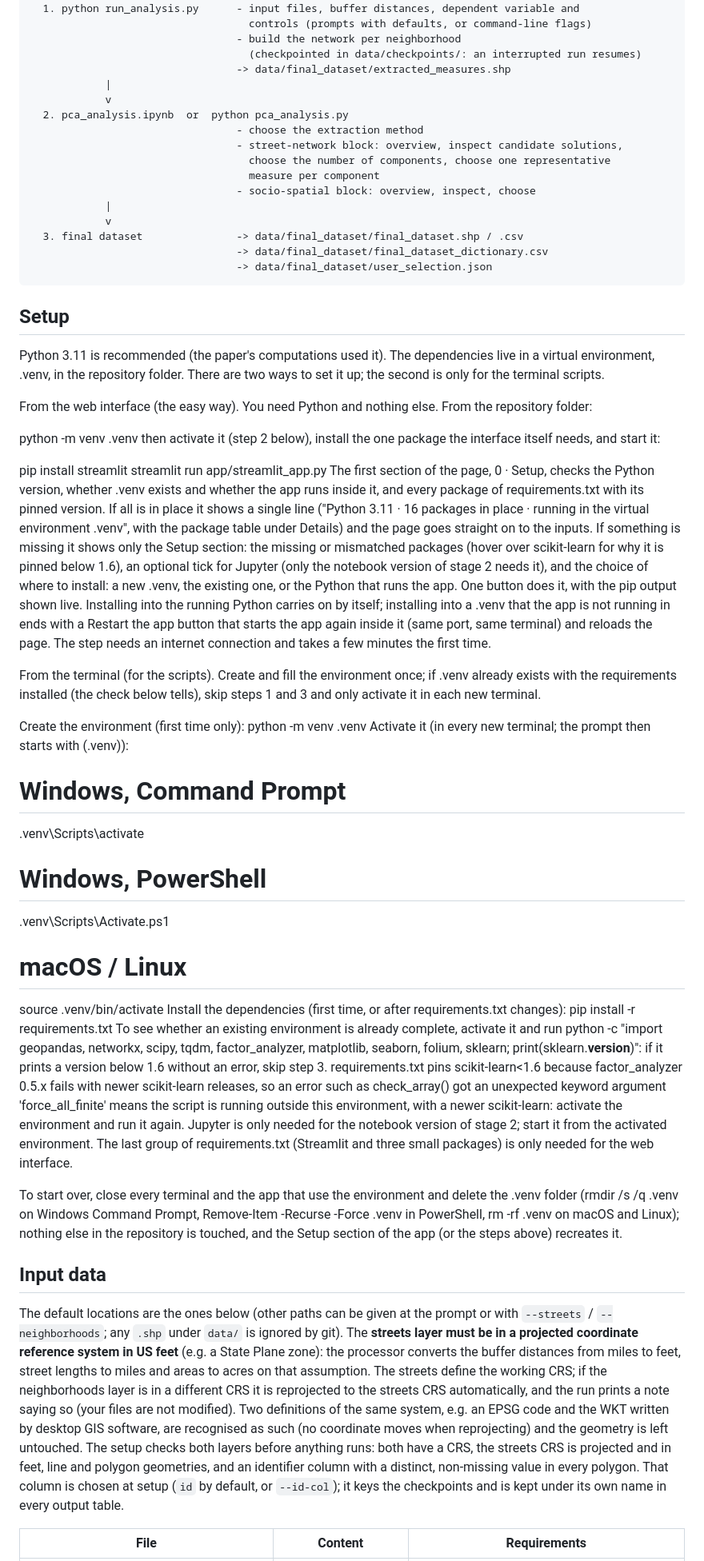
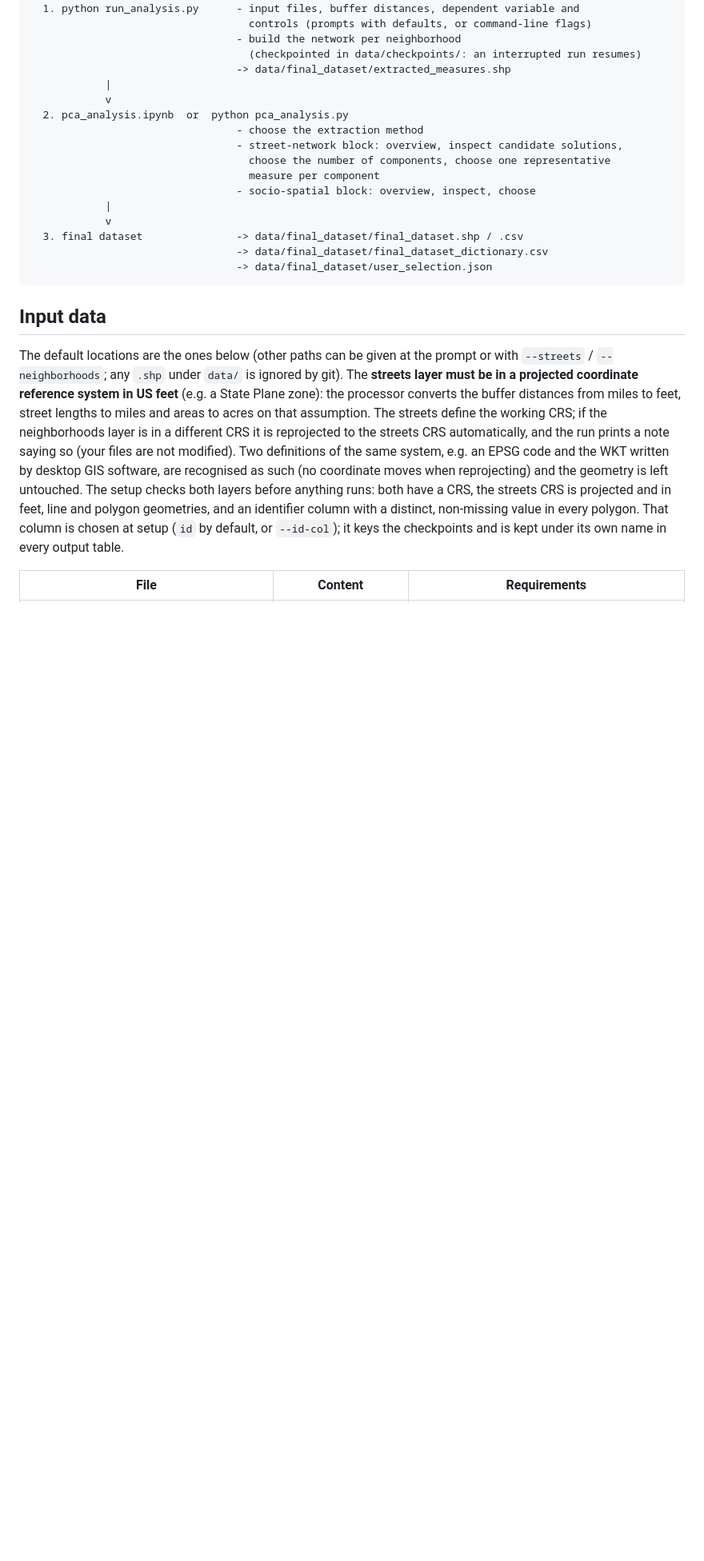
Before and after one commit to Erfankt/urban-network-analysis, a Markdown page: README.md, the part around the change. Shown at 80% size. GitHub-like rendering; blank space fills up the shorter version.

Commit message:
Simplify README setup instructions
Removed detailed setup instructions for Python environment and dependencies.

````diff
--- a/README.md
+++ b/README.md
@@ -37,35 +37,6 @@ data/streetnetwork/streets.shp            data/neighborhoods/neighborhoods.shp
                                  -> data/final_dataset/user_selection.json
 ```
 
-## Setup
-
-Python 3.11 is recommended (the paper's computations used it). The dependencies live in a virtual environment, .venv, in the repository folder. There are two ways to set it up; the second is only for the terminal scripts.
-
-From the web interface (the easy way). You need Python and nothing else. From the repository folder:
-
-python -m venv .venv
-then activate it (step 2 below), install the one package the interface itself needs, and start it:
-
-pip install streamlit
-streamlit run app/streamlit_app.py
-The first section of the page, 0 · Setup, checks the Python version, whether .venv exists and whether the app runs inside it, and every package of requirements.txt with its pinned version. If all is in place it shows a single line ("Python 3.11 · 16 packages in place · running in the virtual environment .venv", with the package table under Details) and the page goes straight on to the inputs. If something is missing it shows only the Setup section: the missing or mismatched packages (hover over scikit-learn for why it is pinned below 1.6), an optional tick for Jupyter (only the notebook version of stage 2 needs it), and the choice of where to install: a new .venv, the existing one, or the Python that runs the app. One button does it, with the pip output shown live. Installing into the running Python carries on by itself; installing into a .venv that the app is not running in ends with a Restart the app button that starts the app again inside it (same port, same terminal) and reloads the page. The step needs an internet connection and takes a few minutes the first time.
-
-From the terminal (for the scripts). Create and fill the environment once; if .venv already exists with the requirements installed (the check below tells), skip steps 1 and 3 and only activate it in each new terminal.
-
-Create the environment (first time only):
-python -m venv .venv
-Activate it (in every new terminal; the prompt then starts with (.venv)):
-# Windows, Command Prompt
-.venv\Scripts\activate
-# Windows, PowerShell
-.venv\Scripts\Activate.ps1
-# macOS / Linux
-source .venv/bin/activate
-Install the dependencies (first time, or after requirements.txt changes):
-pip install -r requirements.txt
-To see whether an existing environment is already complete, activate it and run python -c "import geopandas, networkx, scipy, tqdm, factor_analyzer, matplotlib, seaborn, folium, sklearn; print(sklearn.__version__)": if it prints a version below 1.6 without an error, skip step 3. requirements.txt pins scikit-learn<1.6 because factor_analyzer 0.5.x fails with newer scikit-learn releases, so an error such as check_array() got an unexpected keyword argument 'force_all_finite' means the script is running outside this environment, with a newer scikit-learn: activate the environment and run it again. Jupyter is only needed for the notebook version of stage 2; start it from the activated environment. The last group of requirements.txt (Streamlit and three small packages) is only needed for the web interface.
-
-To start over, close every terminal and the app that use the environment and delete the .venv folder (rmdir /s /q .venv on Windows Command Prompt, Remove-Item -Recurse -Force .venv in PowerShell, rm -rf .venv on macOS and Linux); nothing else in the repository is touched, and the Setup section of the app (or the steps above) recreates it.
 
 ## Input data
 
````
